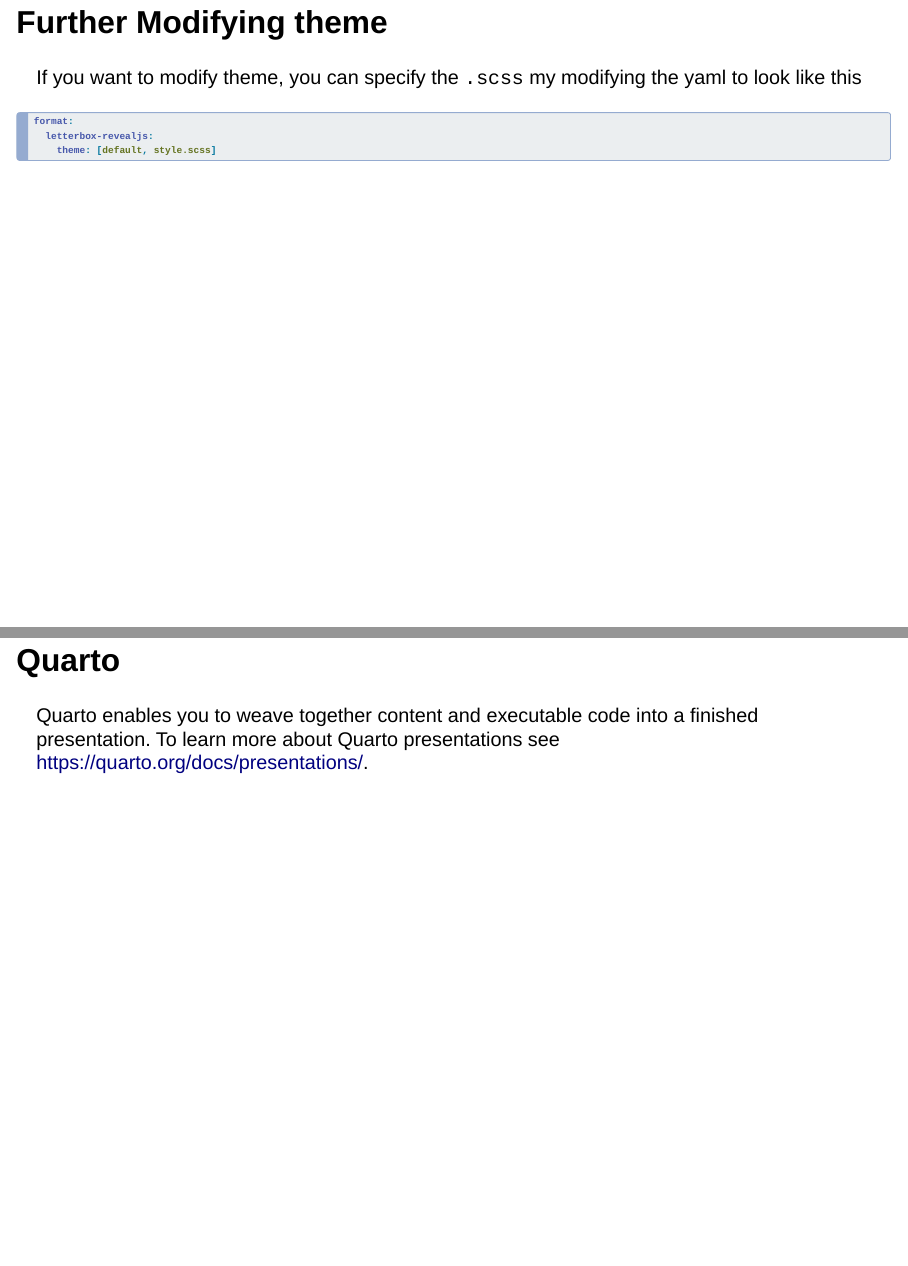
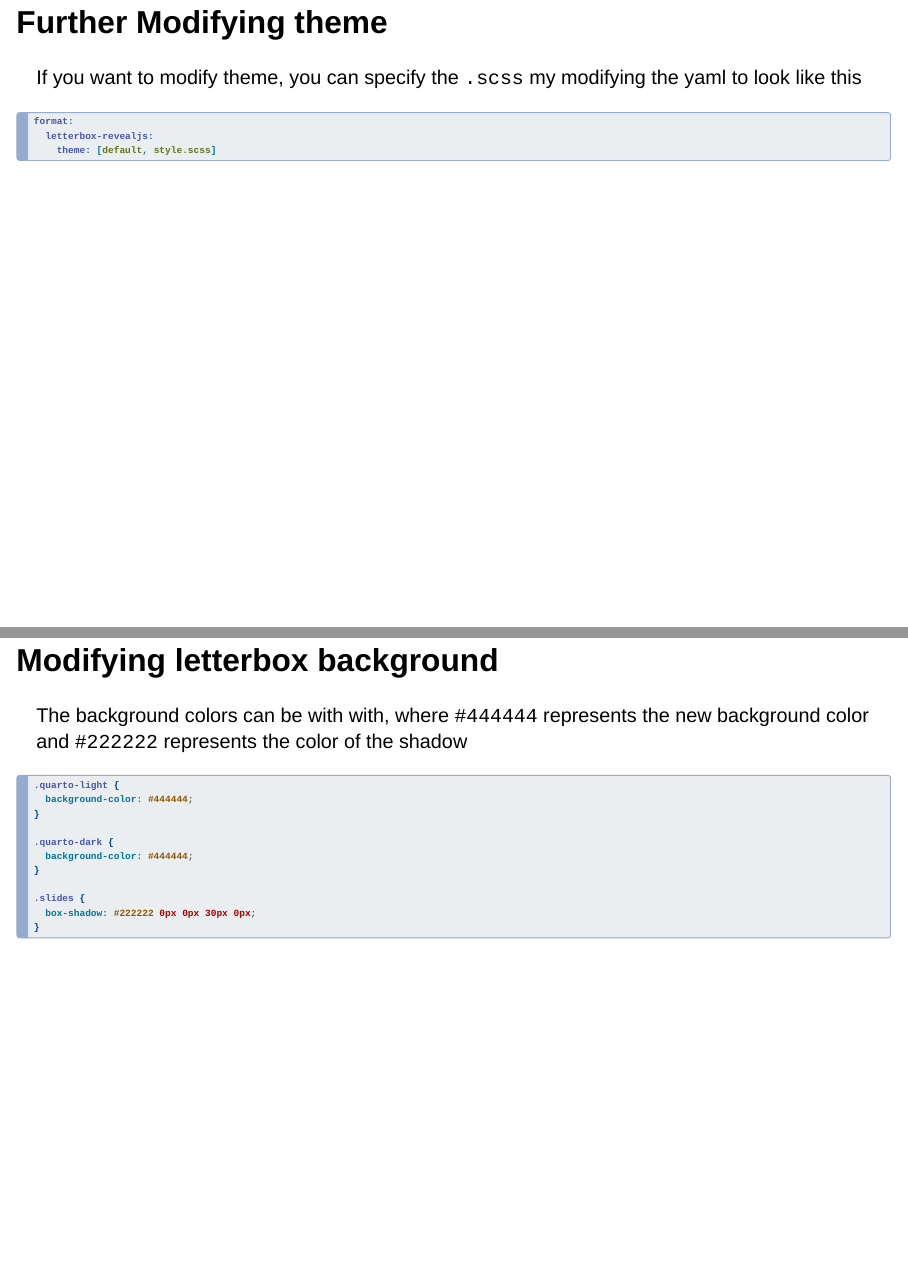
Before and after one commit to EmilHvitfeldt/quarto-revealjs-letterbox, a Quarto document (template.qmd): pages 2 and 3 of 5 before the commit and pages 2 and 3 of 6 after it, joined at a grey line. Rendered offline with R 4.5, knitr and Pandoc in place of Quarto, with nearby package versions; drawn as Slidy slides in place of the format the file asks for.

Commit message:
show how you can change background

````diff
--- a/template.qmd
+++ b/template.qmd
@@ -14,6 +14,24 @@
 format:
   letterbox-revealjs:
     theme: [default, style.scss]
+```
+
+## Modifying letterbox background
+
+The background colors can be with with, where `#444444` represents the new background color and `#222222` represents the color of the shadow
+
+```css
+.quarto-light {
+  background-color: #444444;
+}
+
+.quarto-dark {
+  background-color: #444444;
+}
+
+.slides {
+  box-shadow: #222222 0px 0px 30px 0px;
+}
 ```
 
 ## Quarto
````
